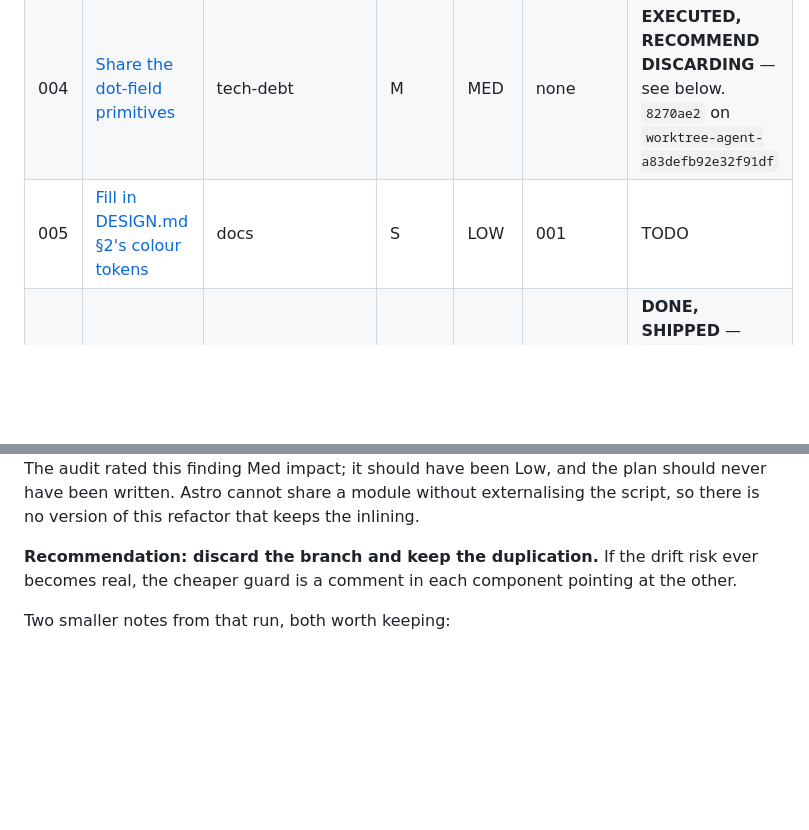
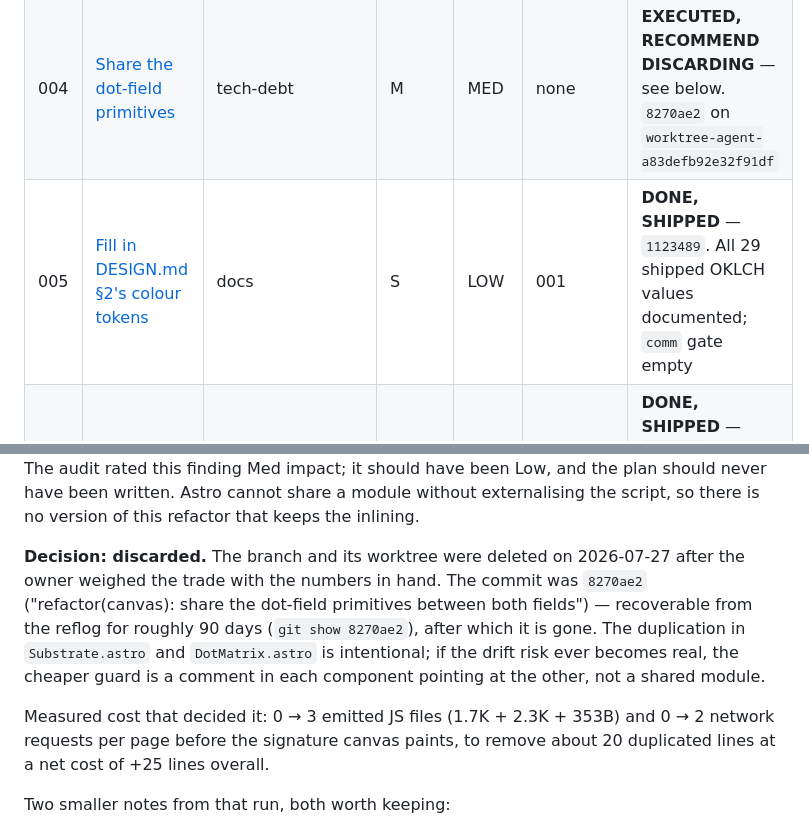
Before and after one commit to eggdev/eggers-dev, a Markdown page: plans/README.md, 2 parts joined by grey strips. Drawn GitHub-style; blank space fills up the shorter version.

Commit message:
docs(plans): record the 005 result and the 004 decision
005 shipped: DESIGN.md §2 now documents all 29 OKLCH tokens that actually
ship, verified by a set comparison against global.css rather than by reading.

004 discarded after execution. The index keeps the measured reason — 0 to 3
emitted JS files and 0 to 2 network requests per page before the signature
canvas paints, to remove ~20 duplicated lines at a net cost of +25 — plus the
commit SHA, which stays reflog-recoverable for about 90 days.

```diff
--- a/plans/README.md
+++ b/plans/README.md
@@ -14,7 +14,7 @@ but see the dependency notes — most are independent.
 | 002 | [Delete the unrendered Builds.astro](002-remove-dead-builds-component.md) | tech-debt | S | LOW | none | **DONE** — reviewed, approved. `b0f2bff` on `worktree-agent-a98190e743d87b777` |
 | 003 | [Patch Astro to 6.4.8](003-astro-security-patch.md) | security | S | LOW | none | **DONE** — approved with one criterion waived, see below. `8888abb` on `worktree-agent-ae35699b92b27e547` |
 | 004 | [Share the dot-field primitives](004-dedupe-dot-field-primitives.md) | tech-debt | M | MED | none | **EXECUTED, RECOMMEND DISCARDING** — see below. `8270ae2` on `worktree-agent-a83defb92e32f91df` |
-| 005 | [Fill in DESIGN.md §2's colour tokens](005-design-md-colors-section.md) | docs | S | LOW | 001 | TODO |
+| 005 | [Fill in DESIGN.md §2's colour tokens](005-design-md-colors-section.md) | docs | S | LOW | 001 | **DONE, SHIPPED** — `1123489`. All 29 shipped OKLCH values documented; `comm` gate empty |
 | 006 | [Upgrade to Astro 7](006-astro-7-upgrade.md) | migration/security | M | HIGH | 001–003 merged | **DONE, SHIPPED** — `ad10970`, live and verified (`Astro v7.1.4` in the generator meta) |
 
 ## Shipped
@@ -65,9 +65,18 @@ finding Med impact; it should have been Low, and the plan should never have been
 written. Astro cannot share a module without externalising the script, so there
 is no version of this refactor that keeps the inlining.
 
-**Recommendation: discard the branch and keep the duplication.** If the drift
-risk ever becomes real, the cheaper guard is a comment in each component
-pointing at the other.
+**Decision: discarded.** The branch and its worktree were deleted on
+2026-07-27 after the owner weighed the trade with the numbers in hand. The
+commit was `8270ae2` ("refactor(canvas): share the dot-field primitives between
+both fields") — recoverable from the reflog for roughly 90 days
+(`git show 8270ae2`), after which it is gone. The duplication in
+`Substrate.astro` and `DotMatrix.astro` is intentional; if the drift risk ever
+becomes real, the cheaper guard is a comment in each component pointing at the
+other, not a shared module.
+
+Measured cost that decided it: 0 → 3 emitted JS files (1.7K + 2.3K + 353B) and
+0 → 2 network requests per page before the signature canvas paints, to remove
+about 20 duplicated lines at a net cost of +25 lines overall.
 
 Two smaller notes from that run, both worth keeping:
 
```
